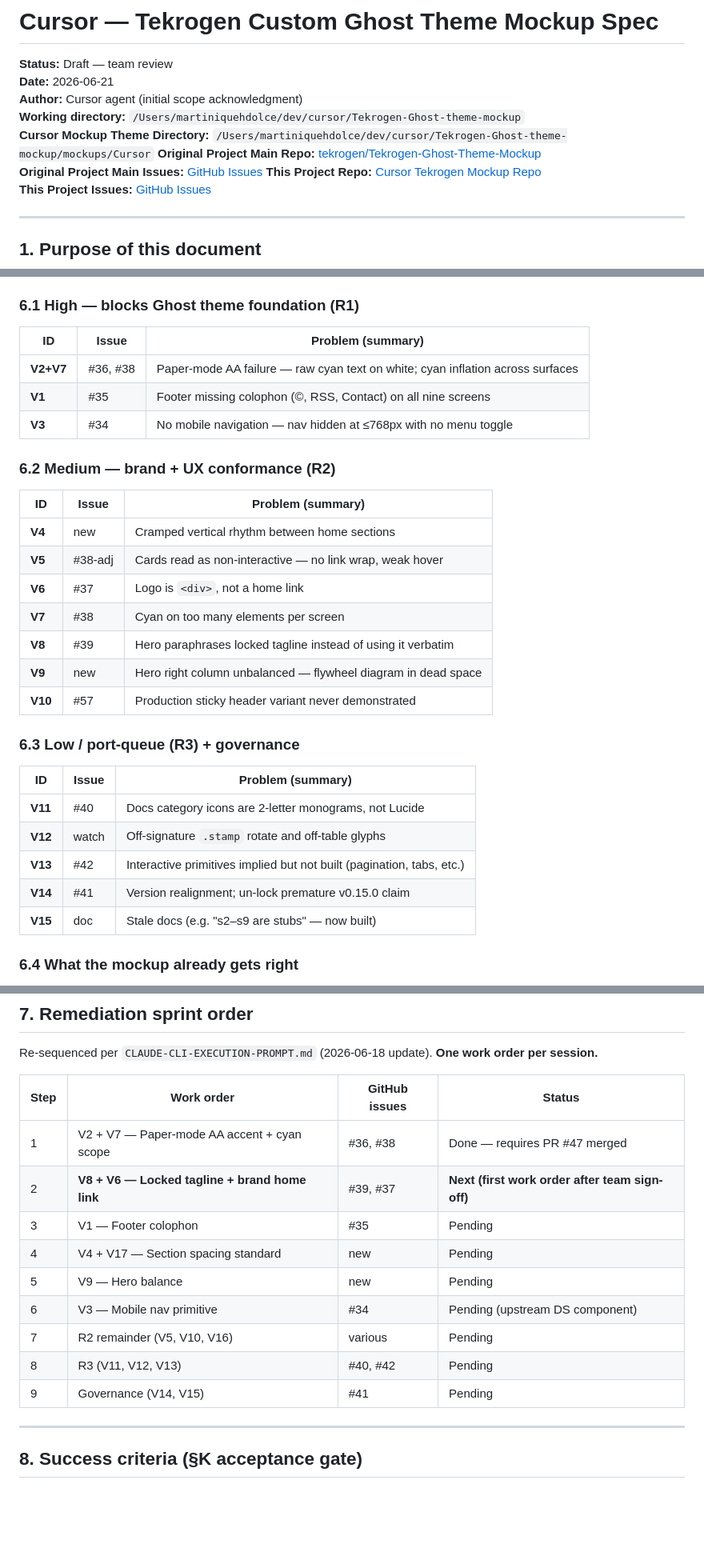
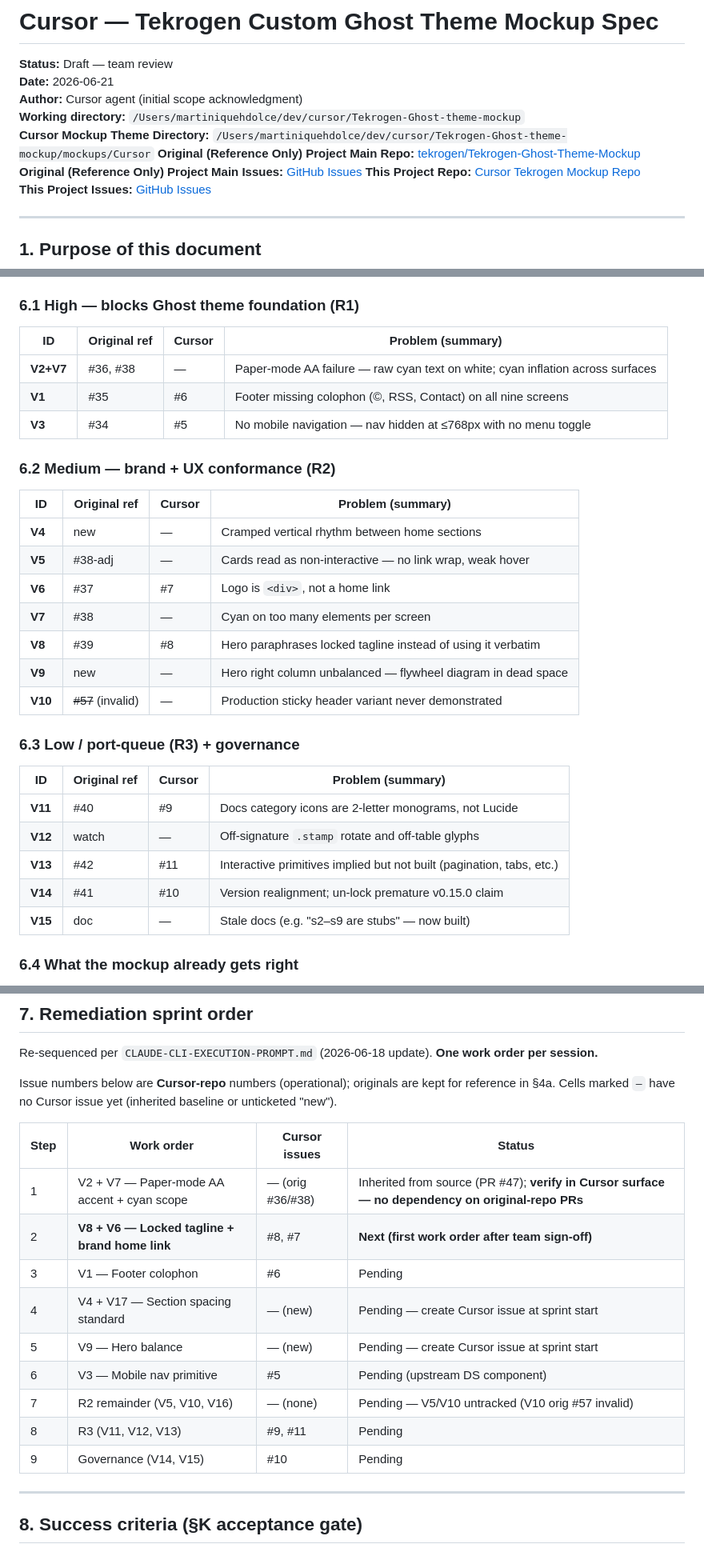
Before and after one commit to tekrogen/cursor-ai-tekrogen-ghost-theme-mockup, a Markdown page: mockups/Cursor/CURSOR-TEKROGEN-CUSTOM-GHOST-THEME-MOCKUP-SPEC.md, 3 parts joined by grey strips. Shown at 80% size. Drawn GitHub-style; blank space fills up the shorter version.

Commit message:
docs: renumber spec issue refs to cursor repo after mirror (#13)
Update CURSOR-TEKROGEN-CUSTOM-GHOST-THEME-MOCKUP-SPEC.md per the team
review now that the 9 open source issues are mirrored into this repo
(#3-#11):

- Add a §4a Issue mapping section (V-order -> original ref -> Cursor #).
- §4: original issues = traceability only; Cursor #3-#11 = operational.
- §6 gap tables: rename Issue -> Original ref, add a Cursor column;
  mark the invalid original #57 (V10).
- §7 sprint table: populate Cursor numbers; drop the original-repo PR #47
  precondition (inherited baseline, verify only).
- §11: Closes -> #8, #7; branch -> fix/7-8-...; drop PR #47 precondition,
  add an Original ref row.
- §9.1: Closes targets must be cursor-repo issues only.
- §13: changelog entry.

Claude-Session: https://claude.ai/code/session_01RBWyJGtFyR6p6452d41hBB

```diff
--- a/mockups/Cursor/CURSOR-TEKROGEN-CUSTOM-GHOST-THEME-MOCKUP-SPEC.md
+++ b/mockups/Cursor/CURSOR-TEKROGEN-CUSTOM-GHOST-THEME-MOCKUP-SPEC.md
@@ -5,8 +5,8 @@
 **Author:** Cursor agent (initial scope acknowledgment)
 **Working directory:** `/Users/martiniquehdolce/dev/cursor/Tekrogen-Ghost-theme-mockup`
 **Cursor Mockup Theme Directory:** `/Users/martiniquehdolce/dev/cursor/Tekrogen-Ghost-theme-mockup/mockups/Cursor`
-**Original Project Main Repo:** [tekrogen/Tekrogen-Ghost-Theme-Mockup](https://github.com/tekrogen/Tekrogen-Ghost-Theme-Mockup)
-**Original Project Main Issues:** [GitHub Issues](https://github.com/tekrogen/Tekrogen-Ghost-Theme-Mockup/issues)
+**Original (Reference Only) Project Main Repo:** [tekrogen/Tekrogen-Ghost-Theme-Mockup](https://github.com/tekrogen/Tekrogen-Ghost-Theme-Mockup)
+**Original (Reference Only) Project Main Issues:** [GitHub Issues](https://github.com/tekrogen/Tekrogen-Ghost-Theme-Mockup/issues)
 **This Project Repo:** [Cursor Tekrogen Mockup Repo](https://github.com/tekrogen/cursor-ai-tekrogen-ghost-theme-mockup)
 **This Project Issues:** [GitHub Issues](https://github.com/tekrogen/cursor-ai-tekrogen-ghost-theme-mockup/issues)
 
@@ -125,33 +157,33 @@ The rendered audit identified **14 gaps (V1–V14)** between the current Flywhee
 
 ### 6.1 High — blocks Ghost theme foundation (R1)
 
-| ID        | Issue    | Problem (summary)                                                              |
-|-----------|----------|--------------------------------------------------------------------------------|
-| **V2+V7** | #36, #38 | Paper-mode AA failure — raw cyan text on white; cyan inflation across surfaces |
-| **V1**    | #35      | Footer missing colophon (©, RSS, Contact) on all nine screens                  |
-| **V3**    | #34      | No mobile navigation — nav hidden at ≤768px with no menu toggle                |
+| ID        | Original ref | Cursor | Problem (summary)                                                              |
+|-----------|--------------|--------|--------------------------------------------------------------------------------|
+| **V2+V7** | #36, #38     | —      | Paper-mode AA failure — raw cyan text on white; cyan inflation across surfaces |
+| **V1**    | #35          | #6     | Footer missing colophon (©, RSS, Contact) on all nine screens                  |
+| **V3**    | #34          | #5     | No mobile navigation — nav hidden at ≤768px with no menu toggle                |
 
 ### 6.2 Medium — brand + UX conformance (R2)
 
-| ID      | Issue   | Problem (summary)                                             |
-|---------|---------|---------------------------------------------------------------|
-| **V4**  | new     | Cramped vertical rhythm between home sections                 |
-| **V5**  | #38-adj | Cards read as non-interactive — no link wrap, weak hover      |
-| **V6**  | #37     | Logo is `<div>`, not a home link                              |
-| **V7**  | #38     | Cyan on too many elements per screen                          |
-| **V8**  | #39     | Hero paraphrases locked tagline instead of using it verbatim  |
-| **V9**  | new     | Hero right column unbalanced — flywheel diagram in dead space |
-| **V10** | #57     | Production sticky header variant never demonstrated           |
+| ID      | Original ref      | Cursor | Problem (summary)                                            |
+|---------|-------------------|--------|--------------------------------------------------------------|
+| **V4**  | new               | —      | Cramped vertical rhythm between home sections                 |
+| **V5**  | #38-adj           | —      | Cards read as non-interactive — no link wrap, weak hover      |
+| **V6**  | #37               | #7     | Logo is `<div>`, not a home link                              |
+| **V7**  | #38               | —      | Cyan on too many elements per screen                          |
+| **V8**  | #39               | #8     | Hero paraphrases locked tagline instead of using it verbatim  |
+| **V9**  | new               | —      | Hero right column unbalanced — flywheel diagram in dead space |
+| **V10** | ~~#57~~ (invalid) | —      | Production sticky header variant never demonstrated           |
 
 ### 6.3 Low / port-queue (R3) + governance
 
-| ID      | Issue | Problem (summary)                                                     |
-|---------|-------|-----------------------------------------------------------------------|
-| **V11** | #40   | Docs category icons are 2-letter monograms, not Lucide                |
-| **V12** | watch | Off-signature `.stamp` rotate and off-table glyphs                    |
-| **V13** | #42   | Interactive primitives implied but not built (pagination, tabs, etc.) |
-| **V14** | #41   | Version realignment; un-lock premature v0.15.0 claim                  |
-| **V15** | doc   | Stale docs (e.g. "s2–s9 are stubs" — now built)                       |
+| ID      | Original ref | Cursor | Problem (summary)                                                    |
+|---------|--------------|--------|---------------------------------------------------------------------|
+| **V11** | #40          | #9     | Docs category icons are 2-letter monograms, not Lucide                |
+| **V12** | watch        | —      | Off-signature `.stamp` rotate and off-table glyphs                    |
+| **V13** | #42          | #11    | Interactive primitives implied but not built (pagination, tabs, etc.) |
+| **V14** | #41          | #10    | Version realignment; un-lock premature v0.15.0 claim                  |
+| **V15** | doc          | —      | Stale docs (e.g. "s2–s9 are stubs" — now built)                       |
 
 ### 6.4 What the mockup already gets right
 
@@ -169,17 +201,20 @@ The problem is **organism conformance, visual rhythm, interaction affordance, an
 
 Re-sequenced per `CLAUDE-CLI-EXECUTION-PROMPT.md` (2026-06-18 update). **One work order per session.**
 
-| Step | Work order                                     | GitHub issues | Status                                          |
-|------|------------------------------------------------|---------------|-------------------------------------------------|
-| 1    | V2 + V7 — Paper-mode AA accent + cyan scope    | #36, #38      | Done — requires PR #47 merged                   |
-| 2    | **V8 + V6 — Locked tagline + brand home link** | #39, #37      | **Next (first work order after team sign-off)** |
-| 3    | V1 — Footer colophon                           | #35           | Pending                                         |
-| 4    | V4 + V17 — Section spacing standard            | new           | Pending                                         |
-| 5    | V9 — Hero balance                              | new           | Pending                                         |
-| 6    | V3 — Mobile nav primitive                      | #34           | Pending (upstream DS component)                 |
-| 7    | R2 remainder (V5, V10, V16)                    | various       | Pending                                         |
-| 8    | R3 (V11, V12, V13)                             | #40, #42      | Pending                                         |
-| 9    | Governance (V14, V15)                          | #41           | Pending                                         |
+Issue numbers below are **Cursor-repo** numbers (operational); originals are kept for reference
+in §4a. Cells marked `—` have no Cursor issue yet (inherited baseline or unticketed "new").
+
+| Step | Work order                                     | Cursor issues | Status                                                          |
+|------|------------------------------------------------|---------------|-----------------------------------------------------------------|
+| 1    | V2 + V7 — Paper-mode AA accent + cyan scope    | — (orig #36/#38) | Inherited from source (PR #47); **verify in Cursor surface — no dependency on original-repo PRs** |
+| 2    | **V8 + V6 — Locked tagline + brand home link** | #8, #7        | **Next (first work order after team sign-off)**                 |
+| 3    | V1 — Footer colophon                           | #6            | Pending                                                         |
+| 4    | V4 + V17 — Section spacing standard            | — (new)       | Pending — create Cursor issue at sprint start                   |
+| 5    | V9 — Hero balance                              | — (new)       | Pending — create Cursor issue at sprint start                   |
+| 6    | V3 — Mobile nav primitive                      | #5            | Pending (upstream DS component)                                 |
+| 7    | R2 remainder (V5, V10, V16)                    | — (none)      | Pending — V5/V10 untracked (V10 orig #57 invalid)              |
+| 8    | R3 (V11, V12, V13)                             | #9, #11       | Pending                                                         |
+| 9    | Governance (V14, V15)                          | #10           | Pending                                                         |
 
 ---
 
```
Also changed, not shown: other parts of mockups/Cursor/CURSOR-TEKROGEN-CUSTOM-GHOST-THEME-MOCKUP-SPEC.md (+42 -5 lines).
